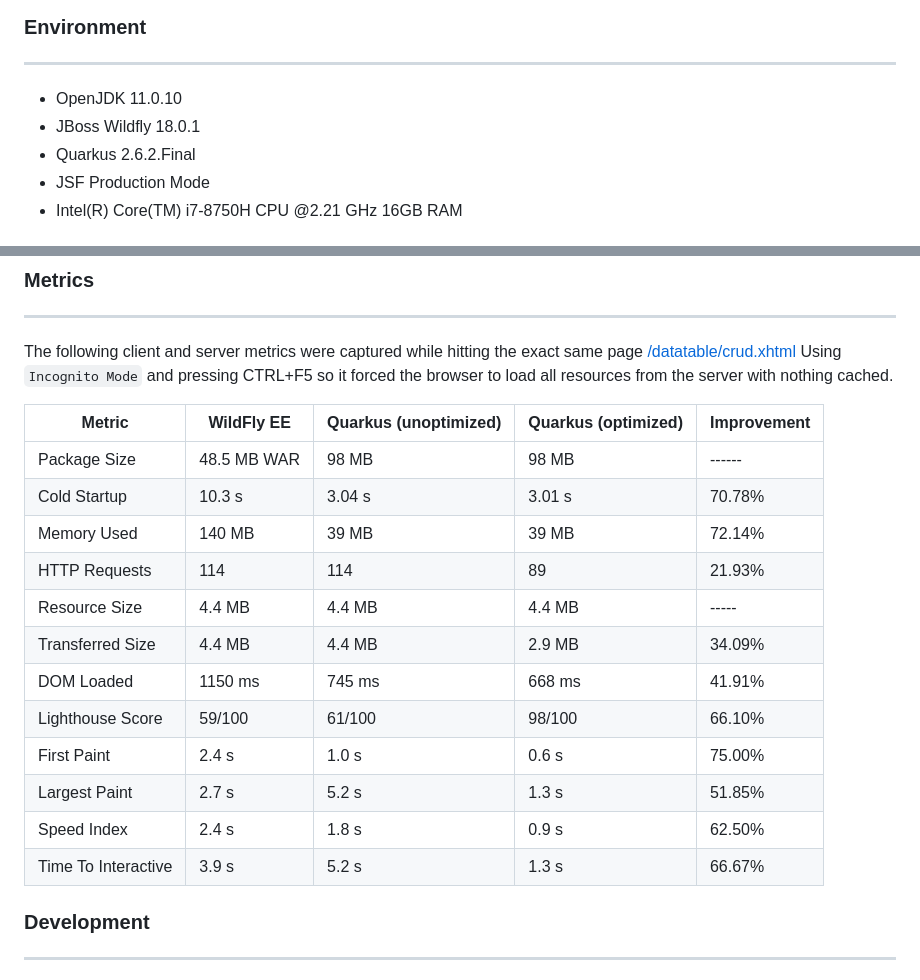
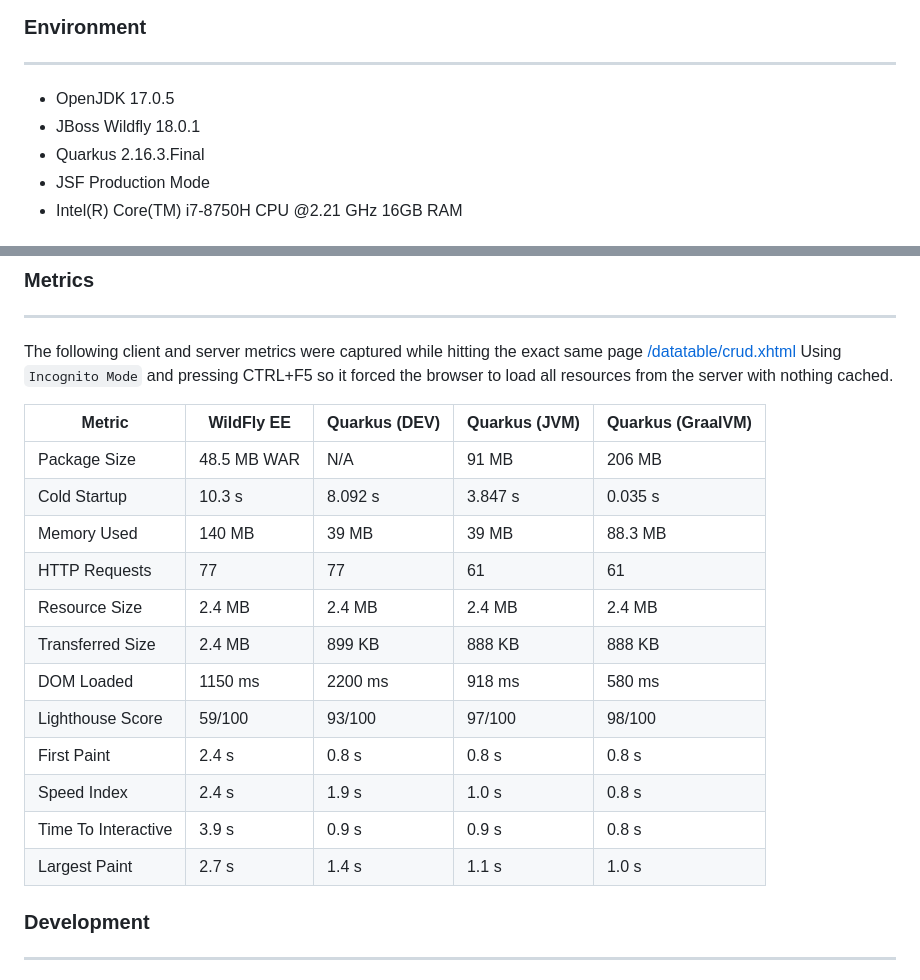
Before and after one commit to melloware/quarkus-faces, a Markdown page: README.md, 2 parts joined by grey strips. Rendered like a GitHub page.

Commit message:
Added GraalVM stats

```diff
--- a/README.md
+++ b/README.md
@@ -16,9 +16,9 @@ Some addition goals:
 
 ### Environment
 ***
-- OpenJDK 11.0.10
+- OpenJDK 17.0.5
 - JBoss Wildfly 18.0.1
-- Quarkus 2.6.2.Final
+- Quarkus 2.16.3.Final
 - JSF Production Mode
 - Intel(R) Core(TM) i7-8750H CPU @2.21 GHz 16GB RAM
 
@@ -36,20 +36,20 @@ Some addition goals:
 The following client and server metrics were captured while hitting the exact same page [/datatable/crud.xhtml](https://www.primefaces.org/showcase/ui/data/datatable/crud.xhtml)
 Using `Incognito Mode` and pressing CTRL+F5 so it forced the browser to load all resources from the server with nothing cached.
 
-Metric                |  WildFly EE | Quarkus (unoptimized) | Quarkus (optimized) | Improvement |
-----------------------| ----------  | ----------------------| --------------------|-------------|
-Package Size          | 48.5 MB WAR | 98 MB                 | 98 MB               | ------      |
-Cold Startup          | 10.3 s      | 3.04 s                | 3.01 s              | 70.78%      |
-Memory Used           | 140 MB      | 39 MB                 | 39 MB               | 72.14%      |
-HTTP Requests         | 114         | 114                   | 89                  | 21.93%      |
-Resource Size         | 4.4 MB      | 4.4 MB                | 4.4 MB              | -----       |
-Transferred Size      | 4.4 MB      | 4.4 MB                | 2.9 MB              | 34.09%      |
-DOM Loaded            | 1150 ms     | 745 ms                | 668 ms              | 41.91%      |
-Lighthouse Score      | 59/100      | 61/100                | 98/100              | 66.10%      |
-First Paint           | 2.4 s       | 1.0 s                 | 0.6 s               | 75.00%      |
-Largest Paint         | 2.7 s       | 5.2 s                 | 1.3 s               | 51.85%      |
-Speed Index           | 2.4 s       | 1.8 s                 | 0.9 s               | 62.50%      |
-Time To Interactive   | 3.9 s       | 5.2 s                 | 1.3 s               | 66.67%      |
+Metric                |  WildFly EE | Quarkus (DEV)  | Quarkus (JVM)  | Quarkus (GraalVM) |
+----------------------| ----------  | ---------------| ---------------|-------------------|
+Package Size          | 48.5 MB WAR | N/A            | 91 MB          | 206 MB            |
+Cold Startup          | 10.3 s      | 8.092 s        | 3.847 s        | 0.035 s           |
+Memory Used           | 140 MB      | 39 MB          | 39 MB          | 88.3 MB           |
+HTTP Requests         | 77          | 77             | 61             | 61                |
+Resource Size         | 2.4 MB      | 2.4 MB         | 2.4 MB         | 2.4 MB            |
+Transferred Size      | 2.4 MB      | 899 KB         | 888 KB         | 888 KB            |
+DOM Loaded            | 1150 ms     | 2200 ms        | 918 ms         | 580 ms            |
+Lighthouse Score      | 59/100      | 93/100         | 97/100         | 98/100            |
+First Paint           | 2.4 s       | 0.8 s          | 0.8 s          | 0.8 s             |
+Speed Index           | 2.4 s       | 1.9 s          | 1.0 s          | 0.8 s             |
+Time To Interactive   | 3.9 s       | 0.9 s          | 0.9 s          | 0.8 s             |
+Largest Paint         | 2.7 s       | 1.4 s          | 1.1 s          | 1.0 s             |
 
 
 ### Development
```
